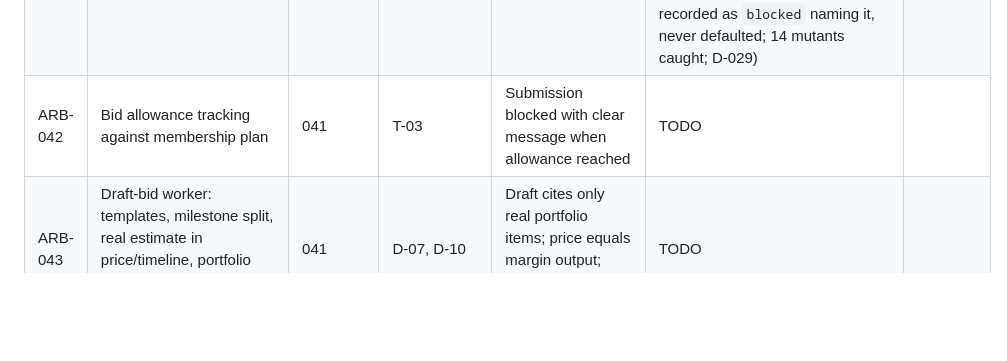
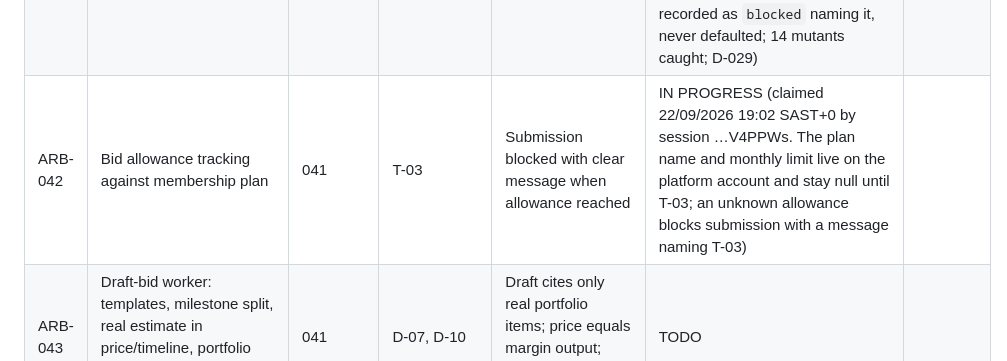
Before and after one commit to logiagenesis/bpomax, a Markdown page: docs/04-PROJECT-BOARD.md, the part around the change. Drawn GitHub-style; blank space fills up the shorter version.

Commit message:
ARB-042: claim on the board before work starts
Co-Authored-By: Claude Fable 5.1 <noreply@anthropic.com>
Claude-Session: https://claude.ai/code/session_01V4PPWsZ3jG9uNhmZHxi2Cc

```diff
--- a/docs/04-PROJECT-BOARD.md
+++ b/docs/04-PROJECT-BOARD.md
@@ -33,7 +33,7 @@ Blocker references point to 02-BLOCKERS.md.
 | ARB-032 | Score worker (0–100, verdict, reasons, flags, reply probability) | 022, 031 | — | 20 fixture jobs scored; schema-valid; red-flag fixtures flagged | DONE (all three clauses proven with a scripted model that misses every flag — the flags come from rules in `packages/core/src/scoring.ts`, mutation-checked. Scores jobs already in `jobs`; the ingest that fills it is ARB-022, C-02. A real model's judgement is V-04) | 5e7865b |
 | ARB-040 | Estimate worker (in-house → rate card → market band → AI-build) | 032, 013 | D-04, D-14 (data, not mechanism); B-10 moved to ARB-041 | Each estimate records its method; unit tests for each branch | DONE (every branch reads the owner's rows — in_house tick plus in-house rate card, active suppliers' rate cards, best market band, an ai_build supplier's card for website categories — and records its method; category from one metered model call held to the taxonomy, stored on the job by migration 0012; no source means `skipped` with the reasons, never a figure. 15 core + 20 worker tests, 11 mutants caught; D-028) | 6c1f43a |
 | ARB-041 | Margin engine with fee table, FX buffer, min rules; every input line stored | 040 | T-02, D-02, D-03, B-10 (data and a provider, not mechanism) | Hand-calculated test cases pass to the cent for fixed, hourly, multi-currency | DONE (engine in packages/core with 22 hand-worked cases for fixed ZAR, fixed USD, hourly USD, a fee minimum, an exact boundary, failures and the required price to the cent; worker stores every line, the rules it judged against, and the rate with its time; a missing rule or provider is recorded as `blocked` naming it, never defaulted; 14 mutants caught; D-029) | 208ea79 |
-| ARB-042 | Bid allowance tracking against membership plan | 041 | T-03 | Submission blocked with clear message when allowance reached | TODO | |
+| ARB-042 | Bid allowance tracking against membership plan | 041 | T-03 | Submission blocked with clear message when allowance reached | IN PROGRESS (claimed 22/09/2026 19:02 SAST+0 by session …V4PPWs. The plan name and monthly limit live on the platform account and stay null until T-03; an unknown allowance blocks submission with a message naming T-03) | |
 | ARB-043 | Draft-bid worker: templates, milestone split, real estimate in price/timeline, portfolio (own_work/labelled_demo only) | 041 | D-07, D-10 | Draft cites only real portfolio items; price equals margin output; milestones sum to bid amount | TODO | |
 | ARB-044 | Submit worker: approval required, daily cap, LIVE_MODE gate, pipeline item creation | 043 | T-01, B-05 | With LIVE_MODE=false nothing is sent and the would-send payload is logged; sandbox submission succeeds | TODO | |
 | ARB-050 | Telegram bot: link via one-time code, /queue /pause /resume /stats, Approve/Edit/Reject cards | 043 | B-09 | Approve from Telegram submits in sandbox; Edit replaces text; Reject records reason | TODO | |
```
